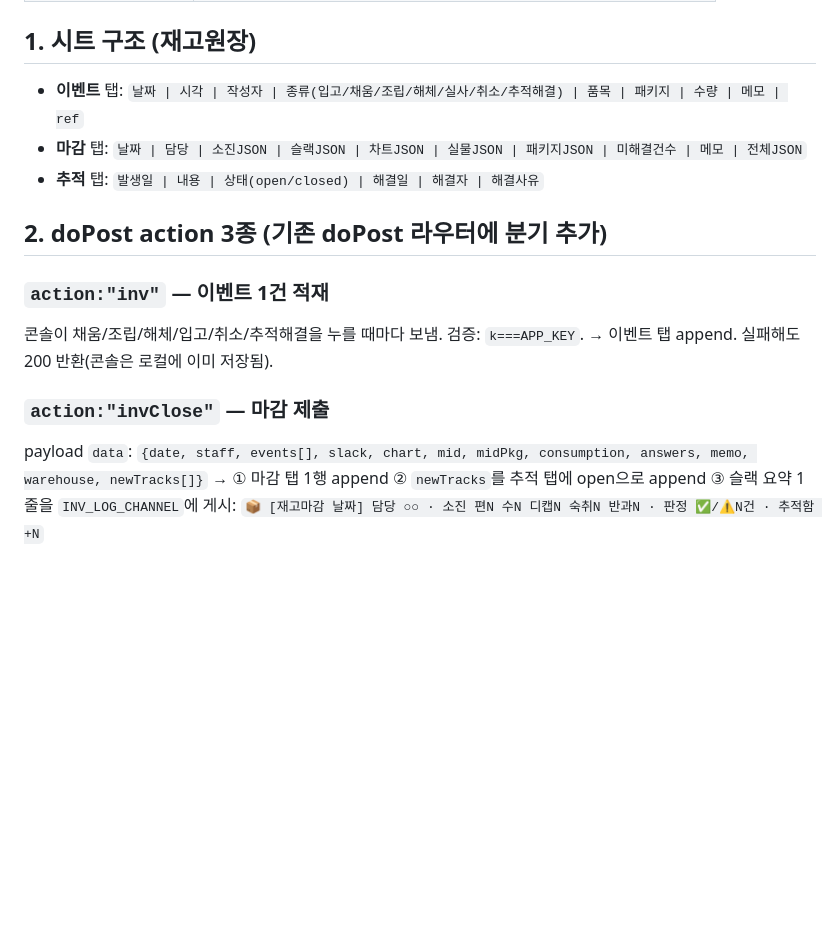
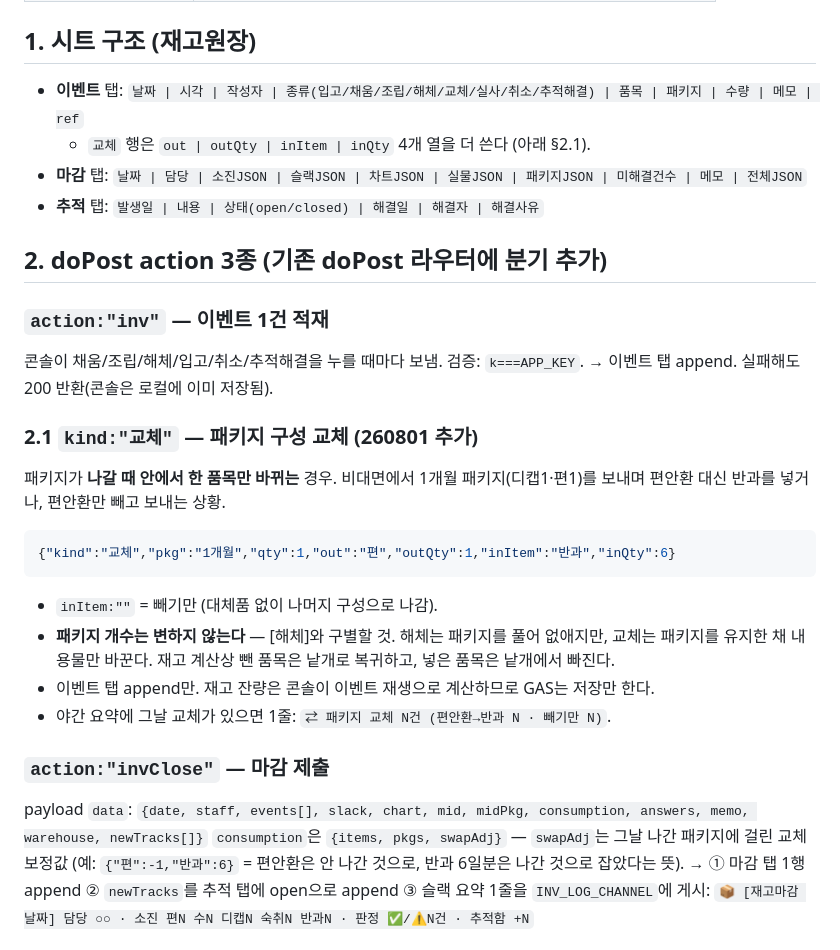
Before and after one commit to acrohani75-dot/acro, a Markdown page: gas/SPEC_재고콘솔_GAS.md, the part around the change. Drawn GitHub-style; blank space fills up the shorter version.

Commit message:
재고 콘솔 GAS 사양: 교체 이벤트(kind 교체)와 마감 swapAdj 수용 규격 추가
Co-Authored-By: Claude Opus 5 <noreply@anthropic.com>
Claude-Session: https://claude.ai/code/session_01JFjYzExAhREJMQvZRpjHK7

````diff
--- a/gas/SPEC_재고콘솔_GAS.md
+++ b/gas/SPEC_재고콘솔_GAS.md
@@ -15,7 +15,8 @@
 
 ## 1. 시트 구조 (재고원장)
 
-- **이벤트** 탭: `날짜 | 시각 | 작성자 | 종류(입고/채움/조립/해체/실사/취소/추적해결) | 품목 | 패키지 | 수량 | 메모 | ref`
+- **이벤트** 탭: `날짜 | 시각 | 작성자 | 종류(입고/채움/조립/해체/교체/실사/취소/추적해결) | 품목 | 패키지 | 수량 | 메모 | ref`
+  - `교체` 행은 `out | outQty | inItem | inQty` 4개 열을 더 쓴다 (아래 §2.1).
 - **마감** 탭: `날짜 | 담당 | 소진JSON | 슬랙JSON | 차트JSON | 실물JSON | 패키지JSON | 미해결건수 | 메모 | 전체JSON`
 - **추적** 탭: `발생일 | 내용 | 상태(open/closed) | 해결일 | 해결자 | 해결사유`
 
@@ -25,8 +26,26 @@
 콘솔이 채움/조립/해체/입고/취소/추적해결을 누를 때마다 보냄. 검증: `k===APP_KEY`.
 → 이벤트 탭 append. 실패해도 200 반환(콘솔은 로컬에 이미 저장됨).
 
+### 2.1 `kind:"교체"` — 패키지 구성 교체 (260801 추가)
+
+패키지가 **나갈 때 안에서 한 품목만 바뀌는** 경우. 비대면에서 1개월 패키지(디캡1·편1)를 보내며
+편안환 대신 반과를 넣거나, 편안환만 빼고 보내는 상황.
+
+```json
+{"kind":"교체","pkg":"1개월","qty":1,"out":"편","outQty":1,"inItem":"반과","inQty":6}
+```
+
+- `inItem:""` = 빼기만 (대체품 없이 나머지 구성으로 나감).
+- **패키지 개수는 변하지 않는다** — [해체]와 구별할 것. 해체는 패키지를 풀어 없애지만,
+  교체는 패키지를 유지한 채 내용물만 바꾼다. 재고 계산상 뺀 품목은 낱개로 복귀하고,
+  넣은 품목은 낱개에서 빠진다.
+- 이벤트 탭 append만. 재고 잔량은 콘솔이 이벤트 재생으로 계산하므로 GAS는 저장만 한다.
+- 야간 요약에 그날 교체가 있으면 1줄: `⇄ 패키지 교체 N건 (편안환→반과 N · 빼기만 N)`.
+
 ### `action:"invClose"` — 마감 제출
 payload `data`: `{date, staff, events[], slack, chart, mid, midPkg, consumption, answers, memo, warehouse, newTracks[]}`
+`consumption`은 `{items, pkgs, swapAdj}` — `swapAdj`는 그날 나간 패키지에 걸린 교체 보정값
+(예: `{"편":-1,"반과":6}` = 편안환은 안 나간 것으로, 반과 6일분은 나간 것으로 잡았다는 뜻).
 → ① 마감 탭 1행 append ② `newTracks`를 추적 탭에 open으로 append ③ 슬랙 요약 1줄을 `INV_LOG_CHANNEL`에 게시:
 `📦 [재고마감 날짜] 담당 ○○ · 소진 편N 수N 디캡N 숙취N 반과N · 판정 ✅/⚠N건 · 추적함 +N`
 
````
